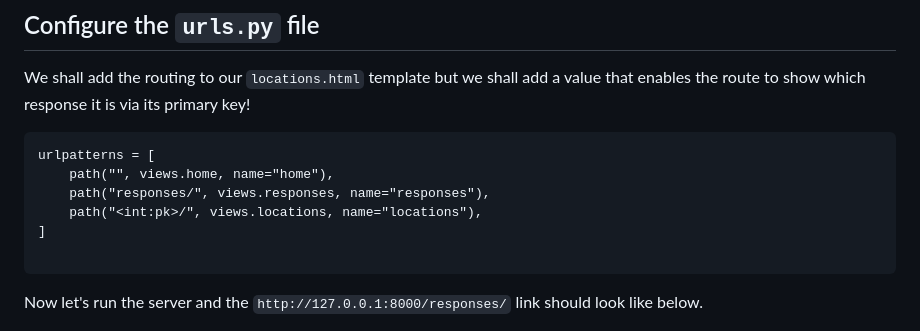
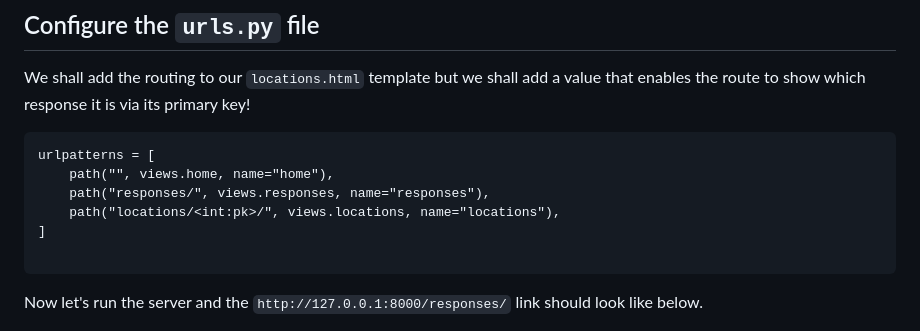
Before and after one commit to sammigachuhi/my_django, a Markdown page: docs/20-geodjango-leaflet.md, the part around the change. Rendered like a GitHub page.

Commit message:
updated geodjango docs

````diff
--- a/docs/20-geodjango-leaflet.md
+++ b/docs/20-geodjango-leaflet.md
@@ -265,7 +265,7 @@ We shall add the routing to our `locations.html` template but we shall add a val
 urlpatterns = [
     path("", views.home, name="home"),
     path("responses/", views.responses, name="responses"),
-    path("<int:pk>/", views.locations, name="locations"),
+    path("locations/<int:pk>/", views.locations, name="locations"),
 ]
 
 ```
````
